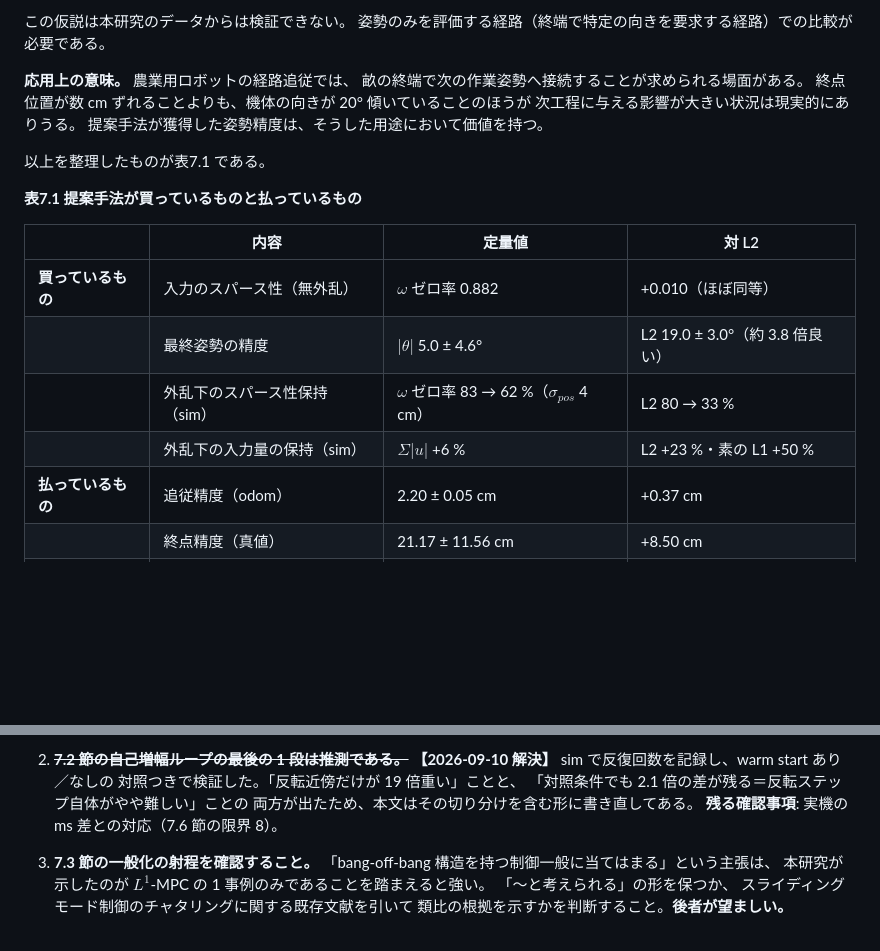
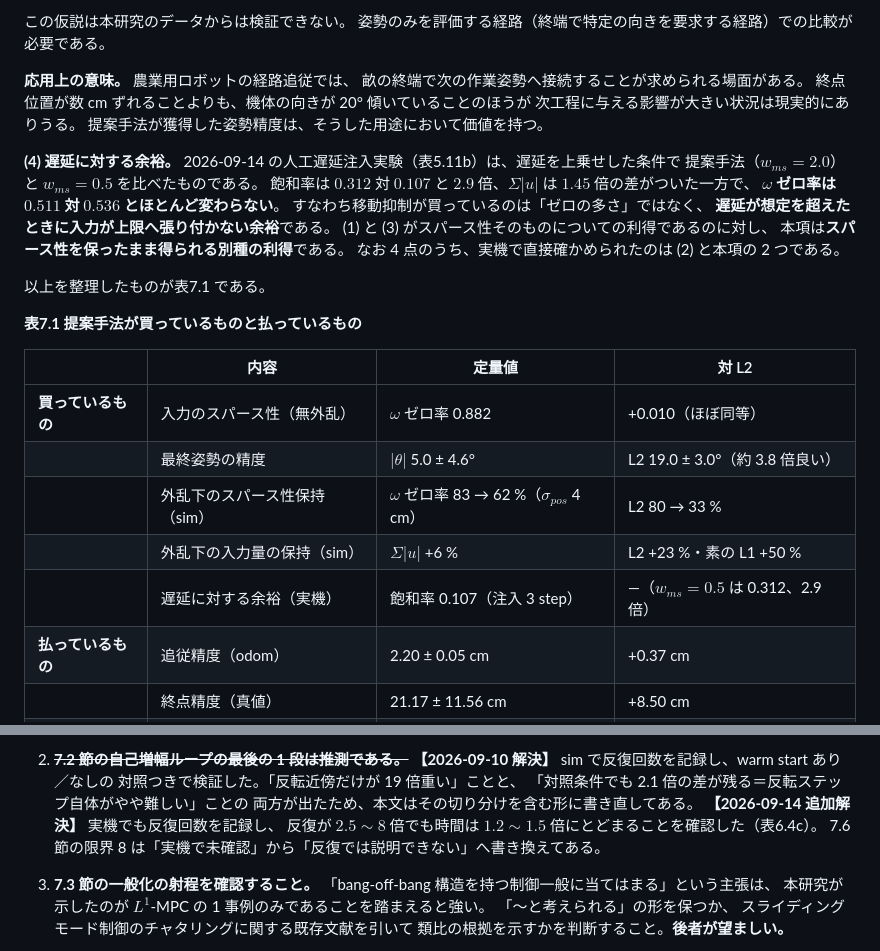
Before and after one commit to KoheiMukogawa/sparse-optimal-control, a Markdown page: docs/thesis/chapter7.md, 2 parts joined by grey strips. Drawn GitHub-style; blank space fills up the shorter version.

```diff
--- a/docs/thesis/chapter7.md
+++ b/docs/thesis/chapter7.md
@@ -75,6 +75,17 @@ L2 は二次形式コストにより位置誤差・姿勢誤差を同時に、
 次工程に与える影響が大きい状況は現実的にありうる。
 提案手法が獲得した姿勢精度は、そうした用途において価値を持つ。
 
+**(4) 遅延に対する余裕。**
+2026-09-14 の人工遅延注入実験（表5.11b）は、遅延を上乗せした条件で
+提案手法（$w_{ms} = 2.0$）と $w_{ms} = 0.5$ を比べたものである。
+飽和率は $0.312$ 対 $0.107$ と $2.9$ 倍、$\Sigma|u|$ は $1.45$ 倍の差がついた一方で、
+**$\omega$ ゼロ率は $0.511$ 対 $0.536$ とほとんど変わらない**。
+すなわち移動抑制が買っているのは「ゼロの多さ」ではなく、
+**遅延が想定を超えたときに入力が上限へ張り付かない余裕**である。
+(1) と (3) がスパース性そのものについての利得であるのに対し、
+本項は**スパース性を保ったまま得られる別種の利得**である。
+なお 4 点のうち、実機で直接確かめられたのは (2) と本項の 2 つである。
+
 以上を整理したものが表7.1 である。
 
 **表7.1 提案手法が買っているものと払っているもの**
@@ -85,6 +96,7 @@ L2 は二次形式コストにより位置誤差・姿勢誤差を同時に、
 | | 最終姿勢の精度 | $|\theta|$ 5.0 ± 4.6° | L2 19.0 ± 3.0°（約 3.8 倍良い） |
 | | 外乱下のスパース性保持（sim） | $\omega$ ゼロ率 83 → 62 %（$\sigma_{pos}$ 4 cm） | L2 80 → 33 % |
 | | 外乱下の入力量の保持（sim） | $\Sigma|u|$ +6 % | L2 +23 %・素の L1 +50 % |
+| | 遅延に対する余裕（実機） | 飽和率 0.107（注入 3 step） | —（$w_{ms}=0.5$ は 0.312、2.9 倍） |
 | **払っているもの** | 追従精度（odom） | 2.20 ± 0.05 cm | +0.37 cm |
 | | 終点精度（真値） | 21.17 ± 11.56 cm | +8.50 cm |
 | | 計算負荷 | 解 p95 31.0 ms | 約 1.47 倍 |
@@ -441,7 +482,9 @@ cvxpy の canonicalization とパラメータ更新のオーバヘッドが支
    対照つきで検証した。「反転近傍だけが 19 倍重い」ことと、
    「対照条件でも 2.1 倍の差が残る＝反転ステップ自体がやや難しい」ことの
    両方が出たため、本文はその切り分けを含む形に書き直してある。
-   **残る確認事項**: 実機の ms 差との対応（7.6 節の限界 8）。
+   **【2026-09-14 追加解決】** 実機でも反復回数を記録し、
+   反復が $2.5 \sim 8$ 倍でも時間は $1.2 \sim 1.5$ 倍にとどまることを確認した（表6.4c）。
+   7.6 節の限界 8 は「実機で未確認」から「反復では説明できない」へ書き換えてある。
 
 3. **7.3 節の一般化の射程を確認すること。**
    「bang-off-bang 構造を持つ制御一般に当てはまる」という主張は、
```
Also changed, not shown: other parts of docs/thesis/chapter7.md (+39 -10 lines).
